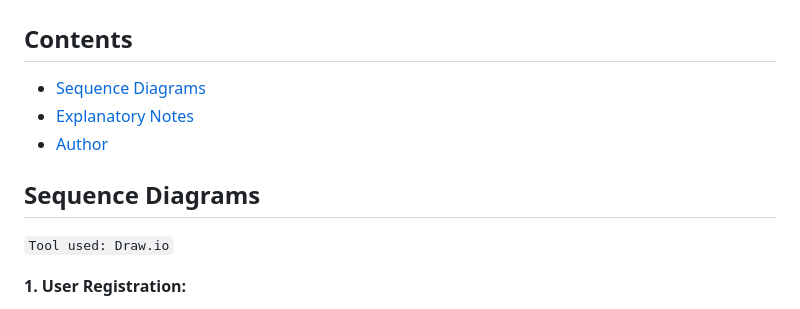
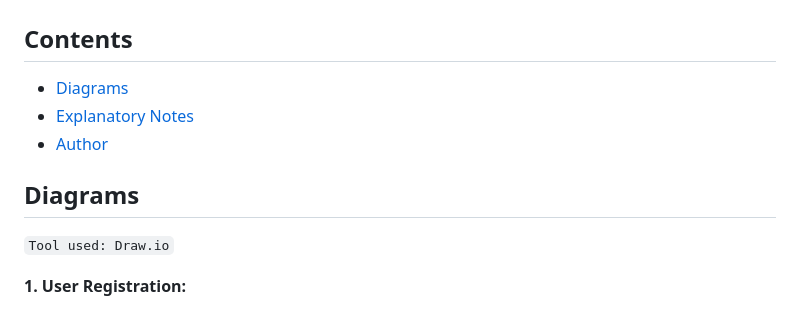
Before and after one commit to Fai-Web-Lab/holbertonschool-hbnb, a Markdown page: part1/Sequence_Diagrams.md, the part around one of its changes. Drawn GitHub-style.

```diff
--- a/part1/Sequence_Diagrams.md
+++ b/part1/Sequence_Diagrams.md
@@ -1,11 +1,11 @@
 # Sequence Diagrams for API Calls
 
 ## Contents
-- [Sequence Diagrams](#sequence-diagrams)
+- [Diagrams](#diagrams)
 - [Explanatory Notes](#explanatory-notes)
 - [Author](#author)
 
-## Sequence Diagrams
+## Diagrams
 `Tool used: Draw.io`
 
 **1. User Registration:**
```
Also changed, not shown: other parts of part1/Sequence_Diagrams.md (+50 -0 lines).
